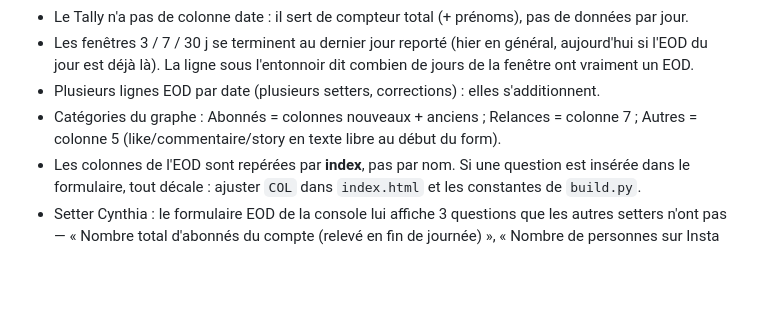
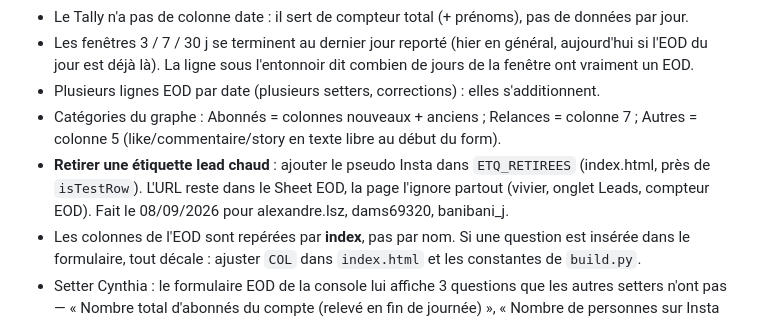
Before and after one commit to alexyoucompte99-lang/console-prospection-lauric, a Markdown page: README.md, the part around the change. GitHub-like rendering; blank space fills up the shorter version.

Commit message:
README : runbook retrait d'étiquette (ETQ_RETIREES)
Co-Authored-By: Claude Fable 5.1 <noreply@anthropic.com>

```diff
--- a/README.md
+++ b/README.md
@@ -72,6 +72,7 @@ Options : `--data-only` (télécharge seulement, utilisé par l'Action), `--no-f
 - Les fenêtres 3 / 7 / 30 j se terminent au dernier jour reporté (hier en général, aujourd'hui si l'EOD du jour est déjà là). La ligne sous l'entonnoir dit combien de jours de la fenêtre ont vraiment un EOD.
 - Plusieurs lignes EOD par date (plusieurs setters, corrections) : elles s'additionnent.
 - Catégories du graphe : Abonnés = colonnes nouveaux + anciens ; Relances = colonne 7 ; Autres = colonne 5 (like/commentaire/story en texte libre au début du form).
+- **Retirer une étiquette lead chaud** : ajouter le pseudo Insta dans `ETQ_RETIREES` (index.html, près de `isTestRow`). L'URL reste dans le Sheet EOD, la page l'ignore partout (vivier, onglet Leads, compteur EOD). Fait le 08/09/2026 pour alexandre.lsz, dams69320, banibani_j.
 - Les colonnes de l'EOD sont repérées par **index**, pas par nom. Si une question est insérée dans le formulaire, tout décale : ajuster `COL` dans `index.html` et les constantes de `build.py`.
 - Setter Cynthia : le formulaire EOD de la console lui affiche 3 questions que les autres setters n'ont pas — « Nombre total d'abonnés du compte (relevé en fin de journée) », « Nombre de personnes sur Insta qui ont l'étiquette drapeau » et « URL des personnes mises en étiquette ». Elles partent dans le champ notes du Google Form sous la forme `— Abonnés total : N`, `— Étiquette drapeau : N`, `— Étiquette URL : <url>`, relues et affichées dans les derniers EOD (👥 / 🚩 / 🏷️).
 - Abonnés : plus personne ne saisit un gain. Cynthia relève le **total** du compte chaque soir, la console calcule le gain (total du jour − dernier total connu, jamais négatif) et n'envoie que ce gain dans la colonne « abonnés gagnés » du Sheet, pour ne pas casser l'entonnoir historique. Le total brut alimente la tuile « abonnés au total · dernier relevé » (onglet Script setting).
```
